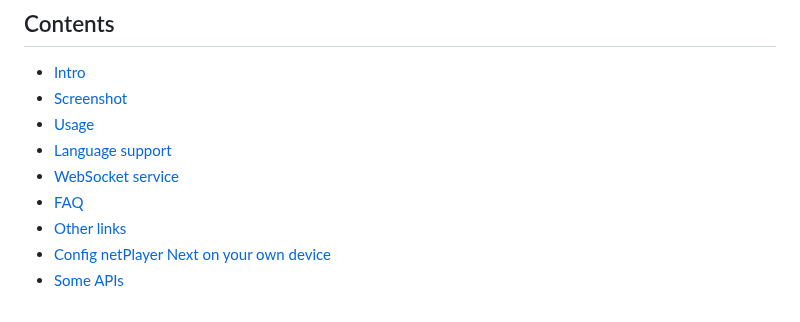
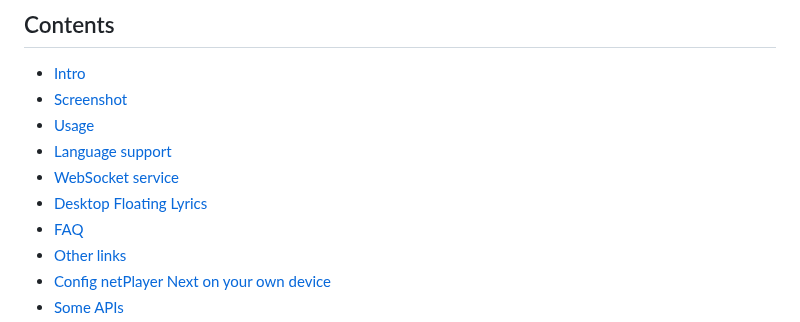
Before and after one commit to Zhoucheng133/netPlayer-Next, a Markdown page: documents/en.md, the part around one of its changes. Rendered like a GitHub page.

```diff
--- a/documents/en.md
+++ b/documents/en.md
@@ -30,6 +30,7 @@ If this project was helpful, consider [buying me a coffee](https://blog.z-server
 - [Usage](#usage)
 - [Language support](#language-support)
 - [WebSocket service](#websocket-service)
+- [Desktop Floating Lyrics](#desktop-floating-lyrics)
 - [FAQ](#faq)
 - [Other links](#other-links)
 - [Config netPlayer Next on your own device](#config-netplayer-next-on-your-own-device)
```
Also changed, not shown: other parts of documents/en.md (+16 -0 lines), README.md (+19 -1 lines), screenshot/float_lyric.png (added), 5 other files.
